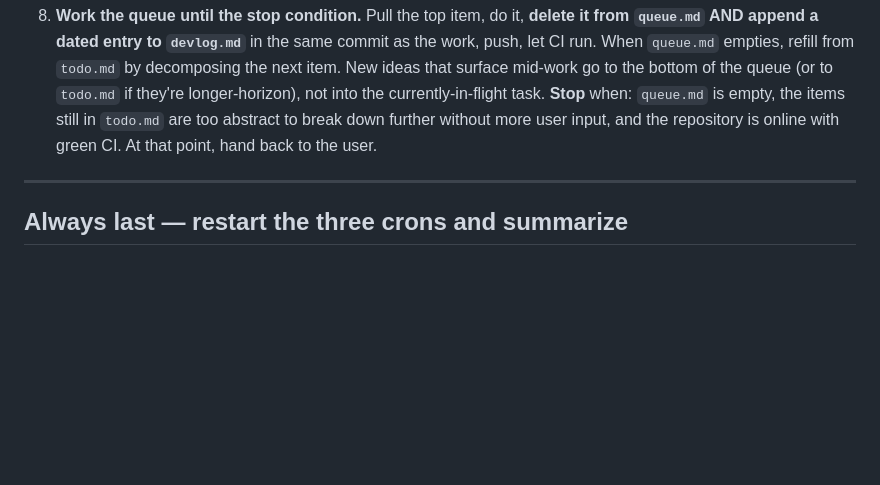
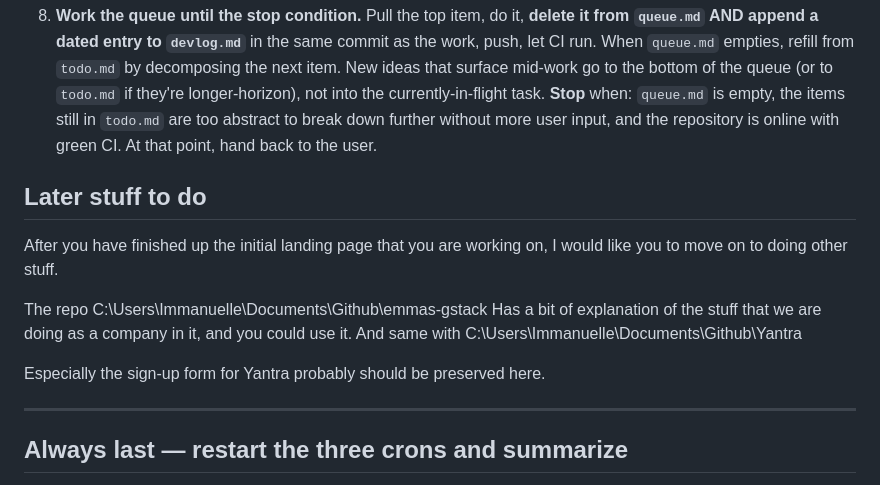
Before and after one commit to EmmaLeonhart/noldor.tech, a Markdown page: queue.md, the part around the change. GitHub-like rendering; blank space fills up the shorter version.

```diff
--- a/queue.md
+++ b/queue.md
@@ -48,6 +48,15 @@ These items are the default opening sequence for a new cleanvibe project. Work t
 
 8. **Work the queue until the stop condition.** Pull the top item, do it, **delete it from `queue.md` AND append a dated entry to `devlog.md`** in the same commit as the work, push, let CI run. When `queue.md` empties, refill from `todo.md` by decomposing the next item. New ideas that surface mid-work go to the bottom of the queue (or to `todo.md` if they're longer-horizon), not into the currently-in-flight task. **Stop** when: `queue.md` is empty, the items still in `todo.md` are too abstract to break down further without more user input, and the repository is online with green CI. At that point, hand back to the user.
 
+
+## Later stuff to do
+
+After you have finished up the initial landing page that you are working on, I would like you to move on to doing other stuff.
+
+The repo C:\Users\Immanuelle\Documents\Github\emmas-gstack Has a bit of explanation of the stuff that we are doing as a company in it, and you could use it. And same with C:\Users\Immanuelle\Documents\Github\Yantra
+
+Especially the sign-up form for Yantra probably should be preserved here.
+
 ---
 
 ## Always last — restart the three crons and summarize
```
